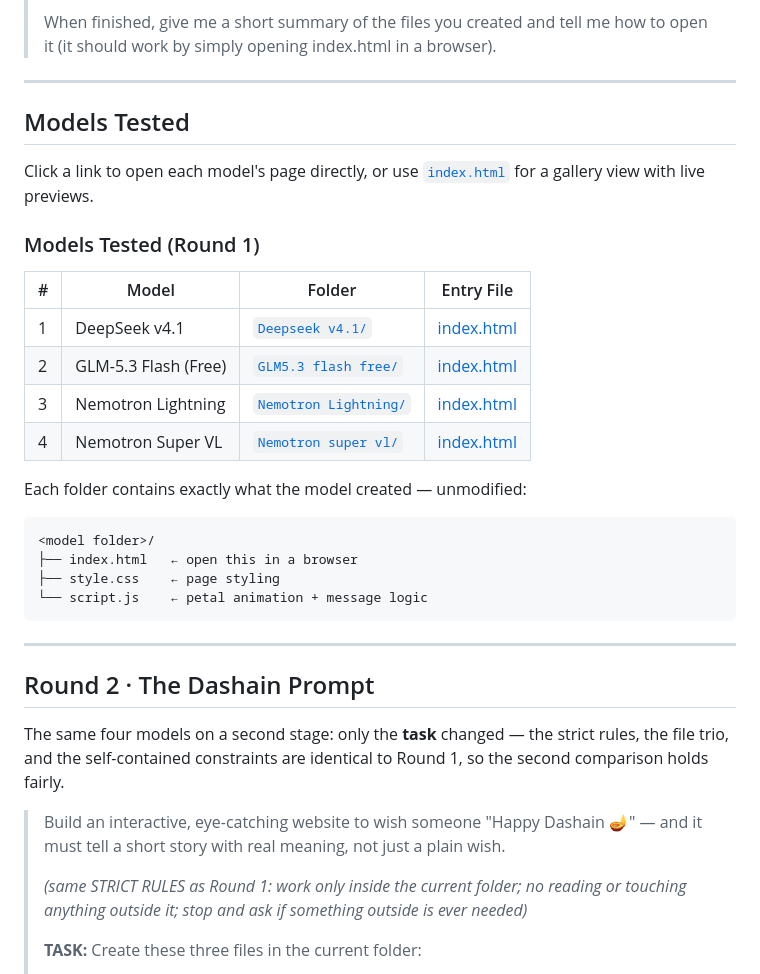
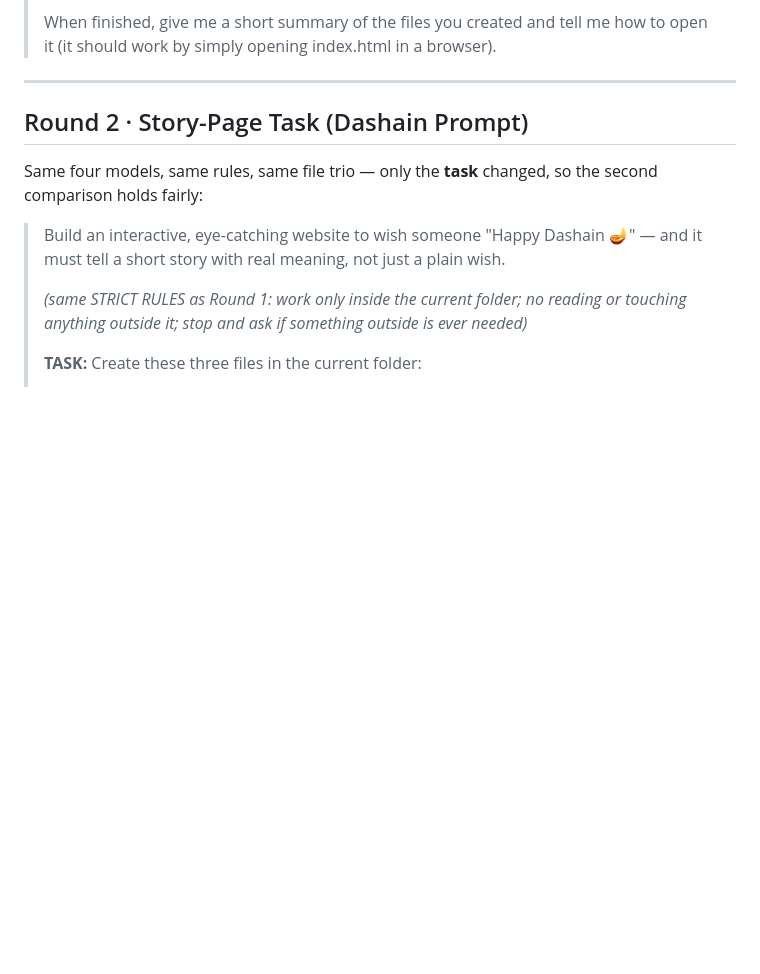
Before and after one commit to YourZara/Same-Prompt-Experiment, a Markdown page: README.md, the part around one of its changes. GitHub-like rendering; blank space fills up the shorter version.

````diff
--- a/README.md
+++ b/README.md
@@ -40,36 +82,9 @@ Every model received the **exact same prompt**:
 
 ---
 
-## Models Tested
+## Round 2 · Story-Page Task (Dashain Prompt)
 
-Click a link to open each model's page directly, or use
-[`index.html`](./index.html) for a gallery view with live previews.
-
-### Models Tested (Round 1)
-
-| # | Model | Folder | Entry File |
-|---|-------|--------|------------|
-| 1 | DeepSeek v4.1 | [`Deepseek v4.1/`](./Deepseek%20v4.1/index.html) | [index.html](./Deepseek%20v4.1/index.html) |
-| 2 | GLM-5.3 Flash (Free) | [`GLM5.3 flash free/`](./GLM5.3%20flash%20free/index.html) | [index.html](./GLM5.3%20flash%20free/index.html) |
-| 3 | Nemotron Lightning | [`Nemotron Lightning/`](./Nemotron%20Lightning/index.html) | [index.html](./Nemotron%20Lightning/index.html) |
-| 4 | Nemotron Super VL | [`Nemotron super vl/`](./Nemotron%20super%20vl/index.html) | [index.html](./Nemotron%20super%20vl/index.html) |
-
-Each folder contains exactly what the model created — unmodified:
-
-```
-<model folder>/
-├── index.html   ← open this in a browser
-├── style.css    ← page styling
-└── script.js    ← petal animation + message logic
-```
-
----
-
-## Round 2 · The Dashain Prompt
-
-The same four models on a second stage: only the **task** changed —
-the strict rules, the file trio, and the self-contained constraints are identical
-to Round 1, so the second comparison holds fairly.
+Same four models, same rules, same file trio — only the **task** changed, so the second comparison holds fairly:
 
 > Build an interactive, eye-catching website to wish someone
 > "Happy Dashain 🪔" — and it must tell a short story with real meaning,
````
Also changed, not shown: other parts of README.md (+87 -33 lines).
